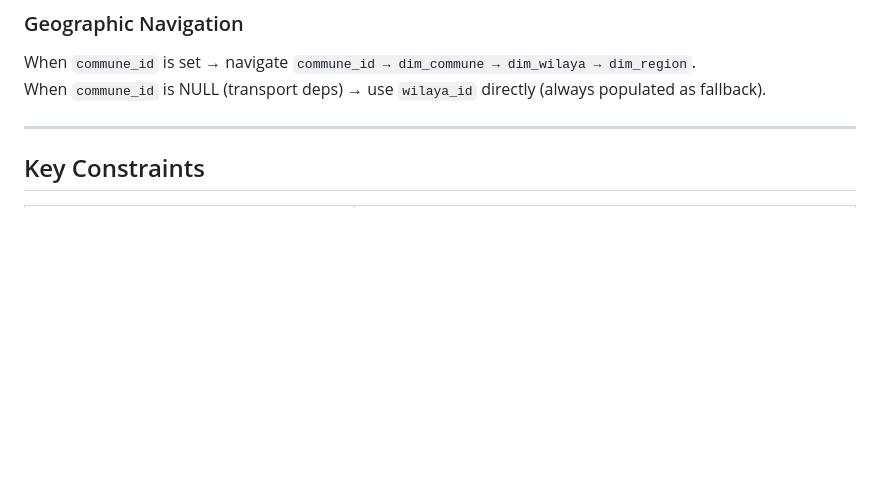
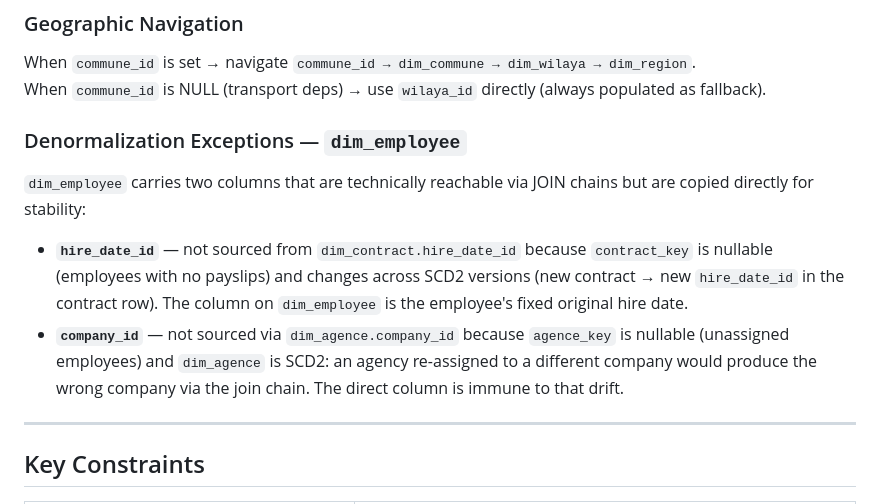
Before and after one commit to aachraf94/LogIQ-BI-platform, a Markdown page: warehouse/README.md, the part around the change. GitHub-like rendering; blank space fills up the shorter version.

Commit message:
docs: add denormalization exceptions for dim_employee in README

```diff
--- a/warehouse/README.md
+++ b/warehouse/README.md
@@ -100,6 +100,13 @@ warehouse/
 When `commune_id` is set → navigate `commune_id → dim_commune → dim_wilaya → dim_region`.
 When `commune_id` is NULL (transport deps) → use `wilaya_id` directly (always populated as fallback).
 
+### Denormalization Exceptions — `dim_employee`
+
+`dim_employee` carries two columns that are technically reachable via JOIN chains but are copied directly for stability:
+
+- **`hire_date_id`** — not sourced from `dim_contract.hire_date_id` because `contract_key` is nullable (employees with no payslips) and changes across SCD2 versions (new contract → new `hire_date_id` in the contract row). The column on `dim_employee` is the employee's fixed original hire date.
+- **`company_id`** — not sourced via `dim_agence.company_id` because `agence_key` is nullable (unassigned employees) and `dim_agence` is SCD2: an agency re-assigned to a different company would produce the wrong company via the join chain. The direct column is immune to that drift.
+
 ---
 
 ## Key Constraints
```
